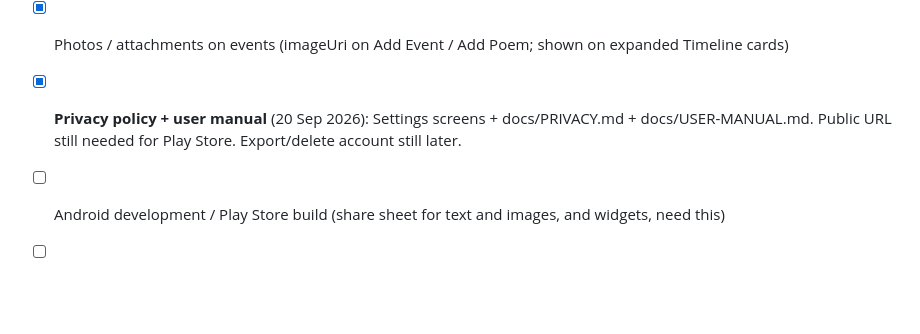
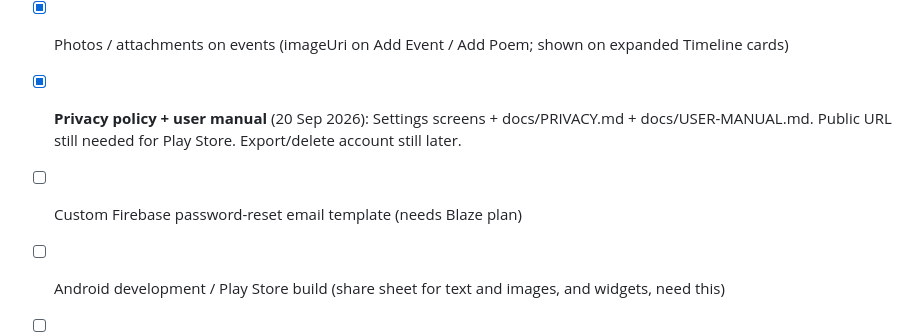
Before and after one commit to sarahvphillips/Timeline, a Markdown page: TimelineApp-TODO.md, the part around the change. GitHub-like rendering; blank space fills up the shorter version.

Commit message:
Keep Blaze password-reset todo

```diff
--- a/TimelineApp-TODO.md
+++ b/TimelineApp-TODO.md
@@ -177,6 +177,7 @@ Product map:
 - [ ] Mark next-action as done from the list
 - [x] Photos / attachments on events (imageUri on Add Event / Add Poem; shown on expanded Timeline cards)
 - [x] **Privacy policy + user manual** (20 Sep 2026): Settings screens + docs/PRIVACY.md + docs/USER-MANUAL.md. Public URL still needed for Play Store. Export/delete account still later.
+- [ ] Custom Firebase password-reset email template (needs Blaze plan)
 - [ ] Android development / Play Store build (share sheet for text and images, and widgets, need this)
 - [ ] **Play Store credit SKUs** (parked until listing is ready). Package `com.sarahphillips.timelineapp`. Consumable one-time products, same ids as Mafia: `1_credits`, `10_credits`, `25_credits`, `100_credits`. Browser must not sell credits.
   1. Play Console app + Payments profile.
```
